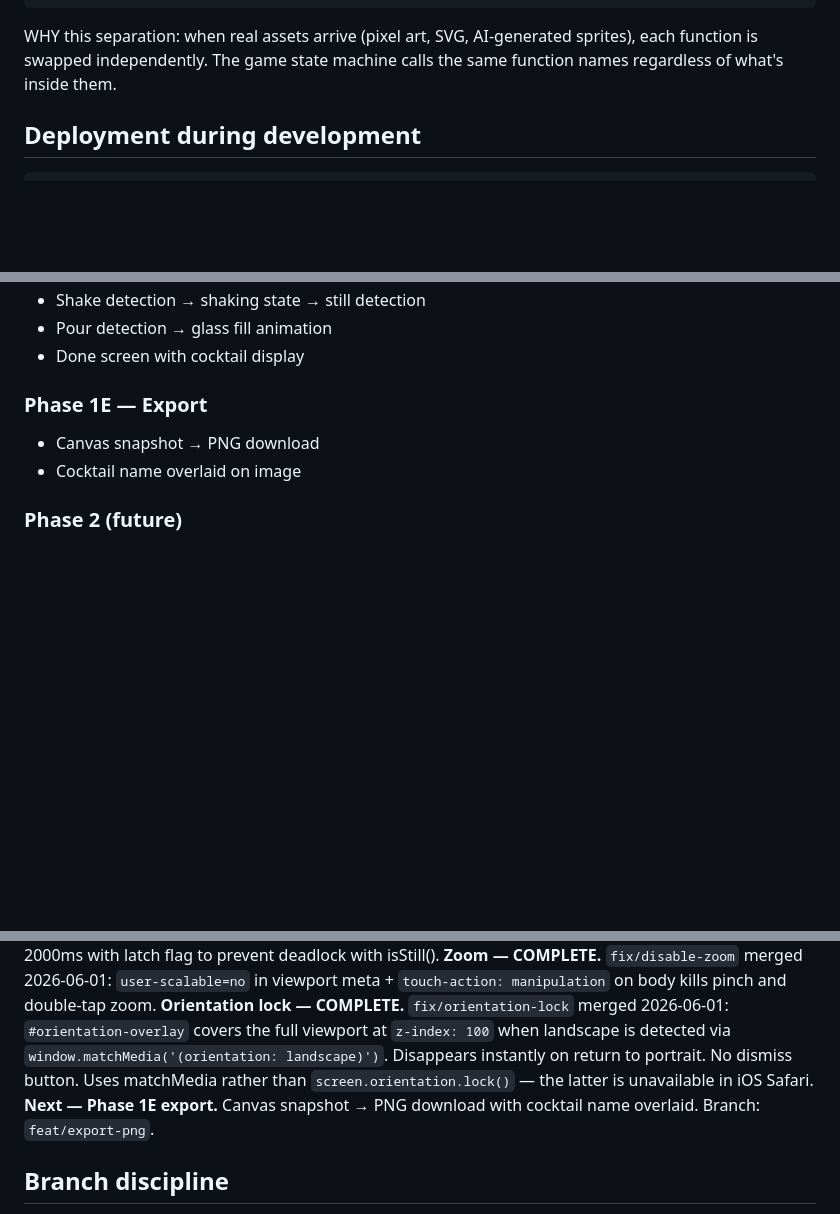
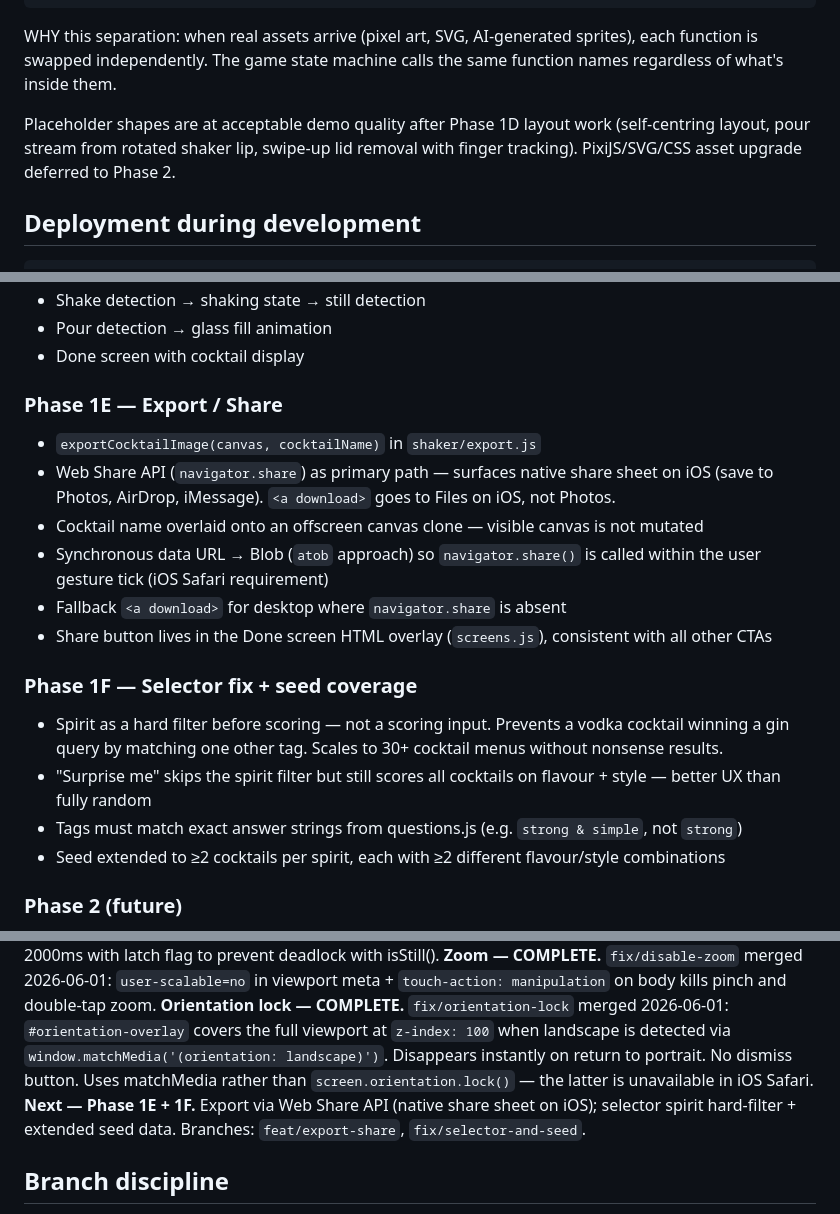
Before and after one commit to EgoAlter/cocktail-shaker-app, a Markdown page: CLAUDE.md, 3 parts joined by grey strips. Drawn GitHub-style; blank space fills up the shorter version.

Commit message:
chore: update CLAUDE.md — Phase 1E/1F plan, animation note
Co-Authored-By: Claude Sonnet 4.6 <noreply@anthropic.com>

````diff
--- a/CLAUDE.md
+++ b/CLAUDE.md
@@ -197,6 +197,8 @@ drawShakeEffect(ctx, intensity) // Screen shake / particle burst during shaking
 
 WHY this separation: when real assets arrive (pixel art, SVG, AI-generated sprites), each function is swapped independently. The game state machine calls the same function names regardless of what's inside them.
 
+Placeholder shapes are at acceptable demo quality after Phase 1D layout work (self-centring layout, pour stream from rotated shaker lip, swipe-up lid removal with finger tracking). PixiJS/SVG/CSS asset upgrade deferred to Phase 2.
+
 ## Deployment during development
 
 ```bash
@@ -302,9 +304,19 @@ Never commit credentials. The session pooler URL format from Supabase looks like
 - Pour detection → glass fill animation
 - Done screen with cocktail display
 
-### Phase 1E — Export
-- Canvas snapshot → PNG download
-- Cocktail name overlaid on image
+### Phase 1E — Export / Share
+- `exportCocktailImage(canvas, cocktailName)` in `shaker/export.js`
+- Web Share API (`navigator.share`) as primary path — surfaces native share sheet on iOS (save to Photos, AirDrop, iMessage). `<a download>` goes to Files on iOS, not Photos.
+- Cocktail name overlaid onto an offscreen canvas clone — visible canvas is not mutated
+- Synchronous data URL → Blob (`atob` approach) so `navigator.share()` is called within the user gesture tick (iOS Safari requirement)
+- Fallback `<a download>` for desktop where `navigator.share` is absent
+- Share button lives in the Done screen HTML overlay (`screens.js`), consistent with all other CTAs
+
+### Phase 1F — Selector fix + seed coverage
+- Spirit as a hard filter before scoring — not a scoring input. Prevents a vodka cocktail winning a gin query by matching one other tag. Scales to 30+ cocktail menus without nonsense results.
+- "Surprise me" skips the spirit filter but still scores all cocktails on flavour + style — better UX than fully random
+- Tags must match exact answer strings from questions.js (e.g. `strong & simple`, not `strong`)
+- Seed extended to ≥2 cocktails per spirit, each with ≥2 different flavour/style combinations
 
 ### Phase 2 (future)
 - Payment integration (Tabology API or Stripe)
@@ -321,7 +333,7 @@ Never commit credentials. The session pooler URL format from Supabase looks like
 **Sensor fixes — COMPLETE.** `fix/sensors-pour-shake` merged 2026-06-01: pour axis corrected to gamma (anti-clockwise wrist rotation), shake cooldown 300ms per counted spike, minimum shake duration gate 2000ms with latch flag to prevent deadlock with isStill().
 **Zoom — COMPLETE.** `fix/disable-zoom` merged 2026-06-01: `user-scalable=no` in viewport meta + `touch-action: manipulation` on body kills pinch and double-tap zoom.
 **Orientation lock — COMPLETE.** `fix/orientation-lock` merged 2026-06-01: `#orientation-overlay` covers the full viewport at `z-index: 100` when landscape is detected via `window.matchMedia('(orientation: landscape)')`. Disappears instantly on return to portrait. No dismiss button. Uses matchMedia rather than `screen.orientation.lock()` — the latter is unavailable in iOS Safari.
-**Next — Phase 1E export.** Canvas snapshot → PNG download with cocktail name overlaid. Branch: `feat/export-png`.
+**Next — Phase 1E + 1F.** Export via Web Share API (native share sheet on iOS); selector spirit hard-filter + extended seed data. Branches: `feat/export-share`, `fix/selector-and-seed`.
 
 ## Branch discipline
 
````
